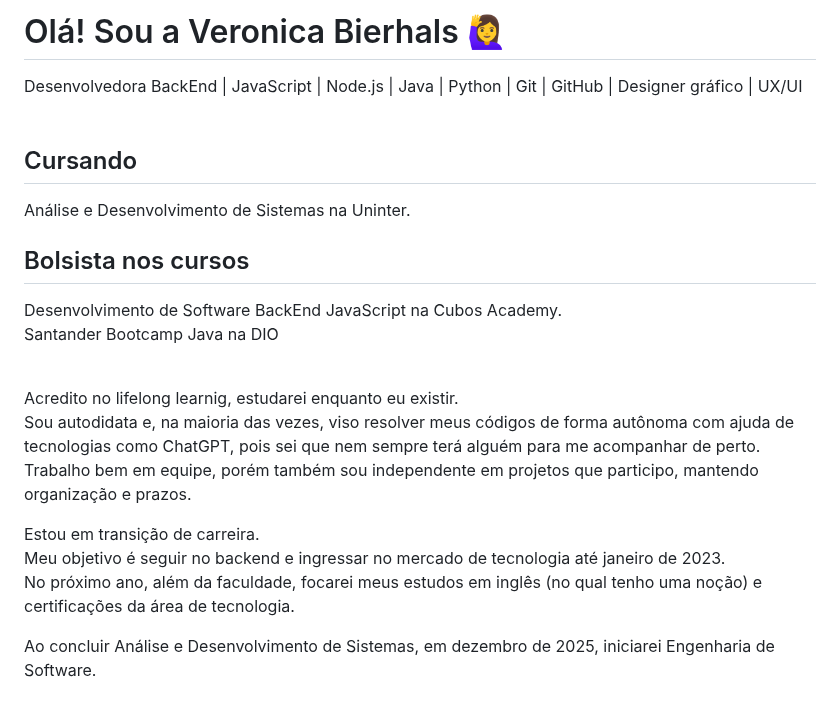
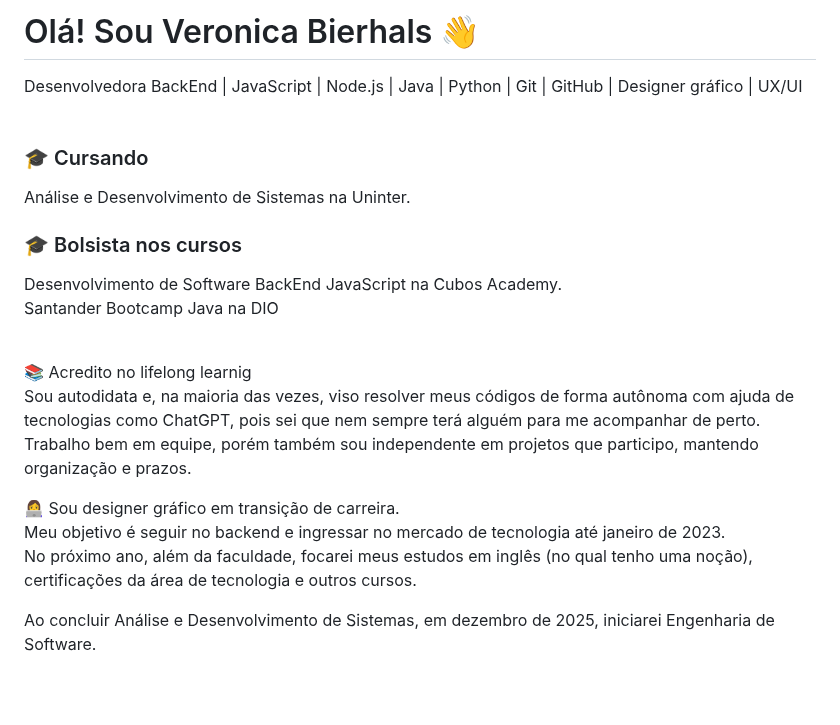
Before and after one commit to veronicabierhals/veronicabierhals, a Markdown page: README.md, the part around one of its changes. GitHub-like rendering.

```diff
--- a/README.md
+++ b/README.md
@@ -1,19 +1,19 @@
-# Olá! Sou a Veronica Bierhals 🙋‍♀️
+# Olá! Sou Veronica Bierhals 👋
 Desenvolvedora BackEnd | JavaScript | Node.js | Java | Python | Git | GitHub | Designer gráfico | UX/UI <br/><br/>
 
-## Cursando <br/>
+### 🎓 Cursando <br/>
 Análise e Desenvolvimento de Sistemas na Uninter.<br/>
-## Bolsista nos cursos <br/>
+### 🎓 Bolsista nos cursos <br/>
 Desenvolvimento de Software BackEnd JavaScript na Cubos Academy.<br/>
 Santander Bootcamp Java na DIO<br/><br/>
 
-Acredito no lifelong learnig, estudarei enquanto eu existir.<br/>
+📚 Acredito no lifelong learnig<br/>
 Sou autodidata e, na maioria das vezes, viso resolver meus códigos de forma autônoma com ajuda de tecnologias como ChatGPT, pois sei que nem sempre terá alguém para me acompanhar de perto.<br/>
 Trabalho bem em equipe, porém também sou independente em projetos que participo, mantendo organização e prazos.<br/>
 
-Estou em transição de carreira.<br/>
+👩‍💻 Sou designer gráfico em transição de carreira.<br/>
 Meu objetivo é seguir no backend e ingressar no mercado de tecnologia até janeiro de 2023.<br/>
-No próximo ano, além da faculdade, focarei meus estudos em inglês (no qual tenho uma noção) e certificações da área de tecnologia.<br/>
+No próximo ano, além da faculdade, focarei meus estudos em inglês (no qual tenho uma noção), certificações da área de tecnologia e outros cursos.<br/>
 
 Ao concluir Análise e Desenvolvimento de Sistemas, em dezembro de 2025, iniciarei Engenharia de Software.<br/><br/>
 
```
Also changed, not shown: other parts of README.md (+8 -7 lines).
